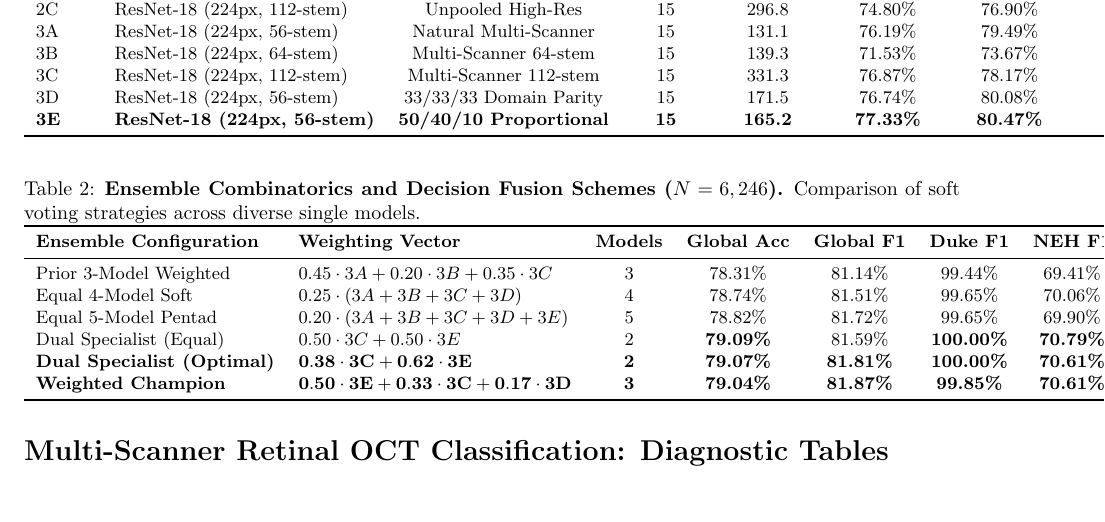
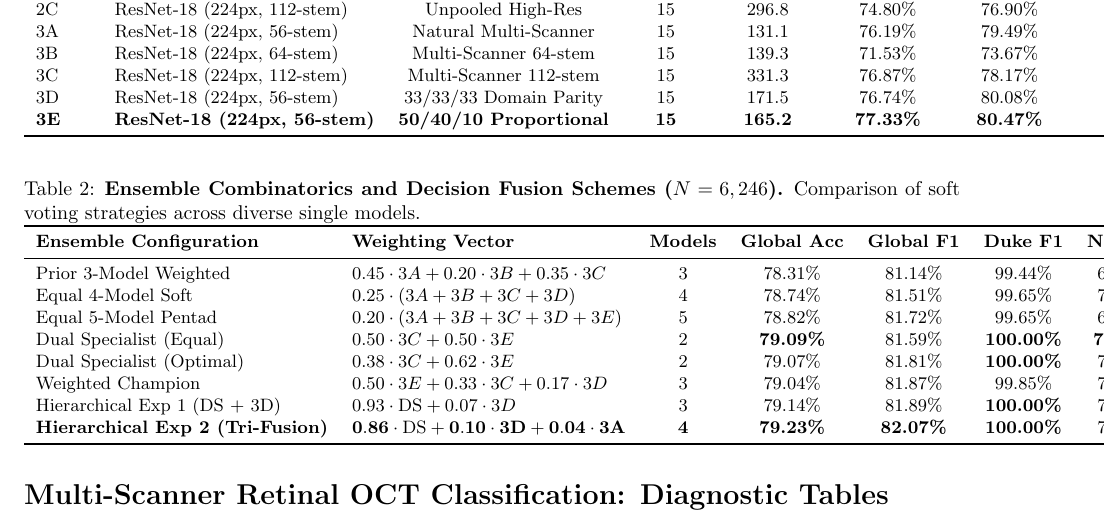
Before and after one commit to plasmawolf29/retinal-oct-classification-public, a LaTeX document (export/publication_tables.tex): part of page 1 of 2, cut so that both start at the same text, the shorter picture padded with empty space. Compiled offline with pdfLaTeX.

Commit message:
docs(tables): update publication tables with hierarchical meta-ensemble benchmarks

```diff
--- a/export/publication_tables.tex
+++ b/export/publication_tables.tex
@@ -56,8 +56,10 @@ Prior 3-Model Weighted & $0.45 \cdot 3A + 0.20 \cdot 3B + 0.35 \cdot 3C$ & 3 & 7
 Equal 4-Model Soft & $0.25 \cdot (3A + 3B + 3C + 3D)$ & 4 & 78.74\% & 81.51\% & 99.65\% & 70.06\% \\
 Equal 5-Model Pentad & $0.20 \cdot (3A + 3B + 3C + 3D + 3E)$ & 5 & 78.82\% & 81.72\% & 99.65\% & 69.90\% \\
 Dual Specialist (Equal) & $0.50 \cdot 3C + 0.50 \cdot 3E$ & 2 & \textbf{79.09\%} & 81.59\% & \textbf{100.00\%} & \textbf{70.79\%} \\
-\textbf{Dual Specialist (Optimal)} & $\mathbf{0.38 \cdot 3C + 0.62 \cdot 3E}$ & \textbf{2} & \textbf{79.07\%} & \textbf{81.81\%} & \textbf{100.00\%} & \textbf{70.61\%} \\
-\textbf{Weighted Champion} & $\mathbf{0.50 \cdot 3E + 0.33 \cdot 3C + 0.17 \cdot 3D}$ & \textbf{3} & \textbf{79.04\%} & \textbf{81.87\%} & \textbf{99.85\%} & \textbf{70.61\%} \\
+Dual Specialist (Optimal) & $0.38 \cdot 3C + 0.62 \cdot 3E$ & 2 & 79.07\% & 81.81\% & \textbf{100.00\%} & 70.61\% \\
+Weighted Champion & $0.50 \cdot 3E + 0.33 \cdot 3C + 0.17 \cdot 3D$ & 3 & 79.04\% & 81.87\% & 99.85\% & 70.61\% \\
+Hierarchical Exp 1 (DS + 3D) & $0.93 \cdot \text{DS} + 0.07 \cdot 3D$ & 3 & 79.14\% & 81.89\% & \textbf{100.00\%} & 70.34\% \\
+\textbf{Hierarchical Exp 2 (Tri-Fusion)} & $\mathbf{0.86 \cdot \text{DS} + 0.10 \cdot 3D + 0.04 \cdot 3A}$ & \textbf{4} & \textbf{79.23\%} & \textbf{82.07\%} & \textbf{100.00\%} & 70.34\% \\
 \bottomrule
 \end{tabular}
 \end{table*}
```
Also changed, not shown: export/publication_tables.md (+3 -1 lines).
